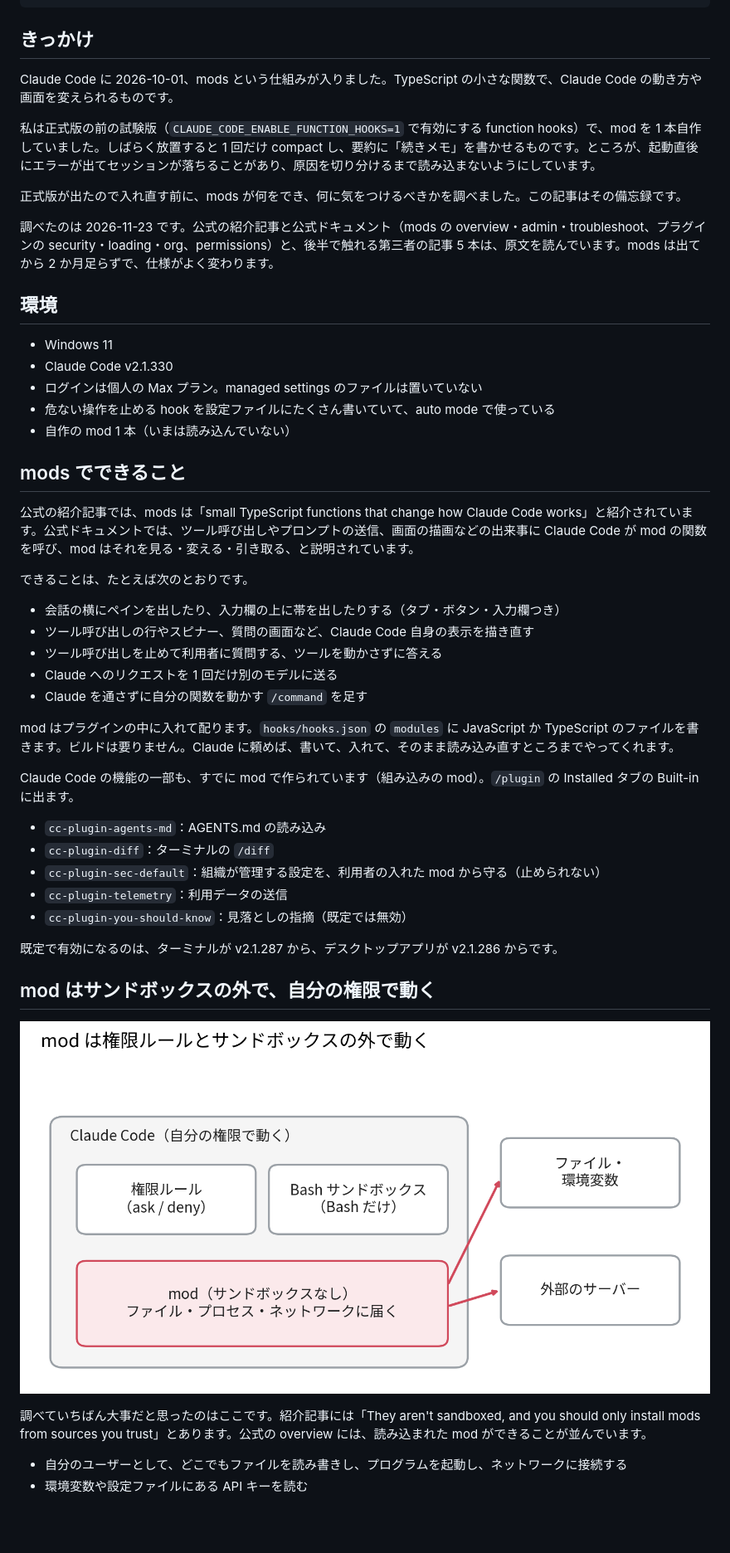
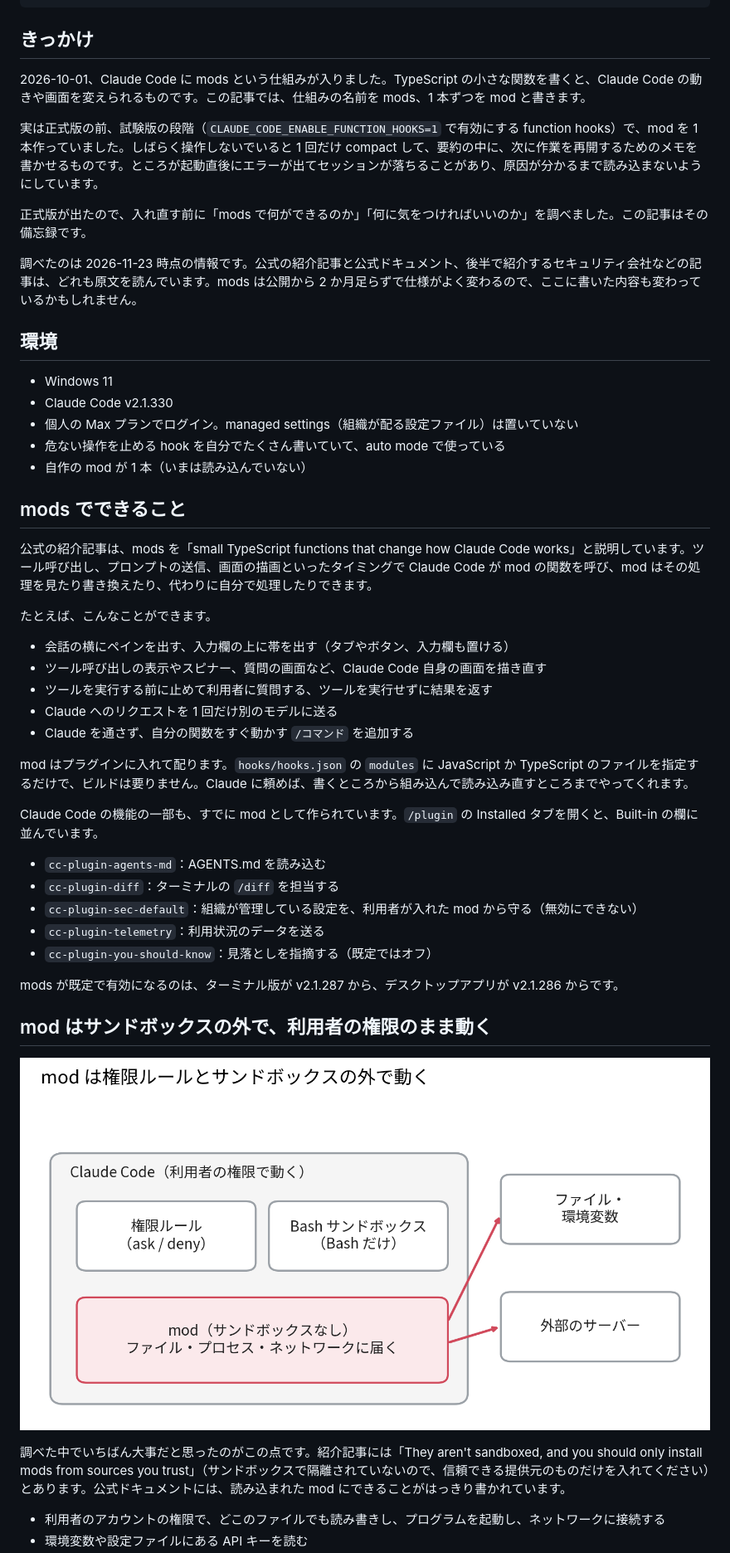
Before and after one commit to yasumorishima/zenn-content, a Markdown page: articles/claude-code-mods-memo.md, the part around one of its changes. Shown at 83% size. Rendered like a GitHub page; pictures changed too: images/claude-code-mods-fig2.png; blank space fills up the shorter version.

Commit message:
Rewrite the mods draft in more natural Japanese
Co-Authored-By: Claude Opus 5.5 <noreply@anthropic.com>
Claude-Session: https://claude.ai/code/session_01PxieeQaCxfjaxSGsaEp8UQ

```diff
--- a/articles/claude-code-mods-memo.md
+++ b/articles/claude-code-mods-memo.md
@@ -8,51 +8,51 @@ published: false
 
 ## きっかけ
 
-Claude Code に 2026-10-01、mods という仕組みが入りました。TypeScript の小さな関数で、Claude Code の動き方や画面を変えられるものです。
+2026-10-01、Claude Code に mods という仕組みが入りました。TypeScript の小さな関数を書くと、Claude Code の動きや画面を変えられるものです。この記事では、仕組みの名前を mods、1 本ずつを mod と書きます。
 
-私は正式版の前の試験版（`CLAUDE_CODE_ENABLE_FUNCTION_HOOKS=1` で有効にする function hooks）で、mod を 1 本自作していました。しばらく放置すると 1 回だけ compact し、要約に「続きメモ」を書かせるものです。ところが、起動直後にエラーが出てセッションが落ちることがあり、原因を切り分けるまで読み込まないようにしています。
+実は正式版の前、試験版の段階（`CLAUDE_CODE_ENABLE_FUNCTION_HOOKS=1` で有効にする function hooks）で、mod を 1 本作っていました。しばらく操作しないでいると 1 回だけ compact して、要約の中に、次に作業を再開するためのメモを書かせるものです。ところが起動直後にエラーが出てセッションが落ちることがあり、原因が分かるまで読み込まないようにしています。
 
-正式版が出たので入れ直す前に、mods が何をでき、何に気をつけるべきかを調べました。この記事はその備忘録です。
+正式版が出たので、入れ直す前に「mods で何ができるのか」「何に気をつければいいのか」を調べました。この記事はその備忘録です。
 
-調べたのは 2026-11-23 です。公式の紹介記事と公式ドキュメント（mods の overview・admin・troubleshoot、プラグインの security・loading・org、permissions）と、後半で触れる第三者の記事 5 本は、原文を読んでいます。mods は出てから 2 か月足らずで、仕様がよく変わります。
+調べたのは 2026-11-23 時点の情報です。公式の紹介記事と公式ドキュメント、後半で紹介するセキュリティ会社などの記事は、どれも原文を読んでいます。mods は公開から 2 か月足らずで仕様がよく変わるので、ここに書いた内容も変わっているかもしれません。
 
 ## 環境
 
 - Windows 11
 - Claude Code v2.1.330
-- ログインは個人の Max プラン。managed settings のファイルは置いていない
-- 危ない操作を止める hook を設定ファイルにたくさん書いていて、auto mode で使っている
-- 自作の mod 1 本（いまは読み込んでいない）
+- 個人の Max プランでログイン。managed settings（組織が配る設定ファイル）は置いていない
+- 危ない操作を止める hook を自分でたくさん書いていて、auto mode で使っている
+- 自作の mod が 1 本（いまは読み込んでいない）
 
 ## mods でできること
 
-公式の紹介記事では、mods は「small TypeScript functions that change how Claude Code works」と紹介されています。公式ドキュメントでは、ツール呼び出しやプロンプトの送信、画面の描画などの出来事に Claude Code が mod の関数を呼び、mod はそれを見る・変える・引き取る、と説明されています。
+公式の紹介記事は、mods を「small TypeScript functions that change how Claude Code works」と説明しています。ツール呼び出し、プロンプトの送信、画面の描画といったタイミングで Claude Code が mod の関数を呼び、mod はその処理を見たり書き換えたり、代わりに自分で処理したりできます。
 
-できることは、たとえば次のとおりです。
+たとえば、こんなことができます。
 
-- 会話の横にペインを出したり、入力欄の上に帯を出したりする（タブ・ボタン・入力欄つき）
-- ツール呼び出しの行やスピナー、質問の画面など、Claude Code 自身の表示を描き直す
-- ツール呼び出しを止めて利用者に質問する、ツールを動かさずに答える
+- 会話の横にペインを出す、入力欄の上に帯を出す（タブやボタン、入力欄も置ける）
+- ツール呼び出しの表示やスピナー、質問の画面など、Claude Code 自身の画面を描き直す
+- ツールを実行する前に止めて利用者に質問する、ツールを実行せずに結果を返す
 - Claude へのリクエストを 1 回だけ別のモデルに送る
-- Claude を通さずに自分の関数を動かす `/command` を足す
+- Claude を通さず、自分の関数をすぐ動かす `/コマンド` を追加する
 
-mod はプラグインの中に入れて配ります。`hooks/hooks.json` の `modules` に JavaScript か TypeScript のファイルを書きます。ビルドは要りません。Claude に頼めば、書いて、入れて、そのまま読み込み直すところまでやってくれます。
+mod はプラグインに入れて配ります。`hooks/hooks.json` の `modules` に JavaScript か TypeScript のファイルを指定するだけで、ビルドは要りません。Claude に頼めば、書くところから組み込んで読み込み直すところまでやってくれます。
 
-Claude Code の機能の一部も、すでに mod で作られています（組み込みの mod）。`/plugin` の Installed タブの Built-in に出ます。
+Claude Code の機能の一部も、すでに mod として作られています。`/plugin` の Installed タブを開くと、Built-in の欄に並んでいます。
 
-- `cc-plugin-agents-md`：AGENTS.md の読み込み
-- `cc-plugin-diff`：ターミナルの `/diff`
-- `cc-plugin-sec-default`：組織が管理する設定を、利用者の入れた mod から守る（止められない）
-- `cc-plugin-telemetry`：利用データの送信
-- `cc-plugin-you-should-know`：見落としの指摘（既定では無効）
+- `cc-plugin-agents-md`：AGENTS.md を読み込む
+- `cc-plugin-diff`：ターミナルの `/diff` を担当する
+- `cc-plugin-sec-default`：組織が管理している設定を、利用者が入れた mod から守る（無効にできない）
+- `cc-plugin-telemetry`：利用状況のデータを送る
+- `cc-plugin-you-should-know`：見落としを指摘する（既定ではオフ）
 
-既定で有効になるのは、ターミナルが v2.1.287 から、デスクトップアプリが v2.1.286 からです。
+mods が既定で有効になるのは、ターミナル版が v2.1.287 から、デスクトップアプリが v2.1.286 からです。
 
-## mod はサンドボックスの外で、自分の権限で動く
+## mod はサンドボックスの外で、利用者の権限のまま動く
 
 ![fig2](/images/claude-code-mods-fig2.png)
 
-調べていちばん大事だと思ったのはここです。紹介記事には「They aren't sandboxed, and you should only install mods from sources you trust」とあります。公式の overview には、読み込まれた mod ができることが並んでいます。
+調べた中でいちばん大事だと思ったのがこの点です。紹介記事には「They aren't sandboxed, and you should only install mods from sources you trust」（サンドボックスで隔離されていないので、信頼できる提供元のものだけを入れてください）とあります。公式ドキュメントには、読み込まれた mod にできることがはっきり書かれています。
 
-- 自分のユーザーとして、どこでもファイルを読み書きし、プログラムを起動し、ネットワークに接続する
+- 利用者のアカウントの権限で、どこのファイルでも読み書きし、プログラムを起動し、ネットワークに接続する
 - 環境変数や設定ファイルにある API キーを読む
```
Also changed, not shown: other parts of articles/claude-code-mods-memo.md (+67 -69 lines).
